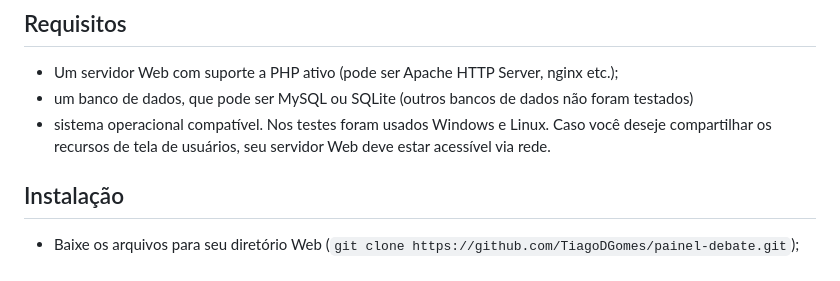
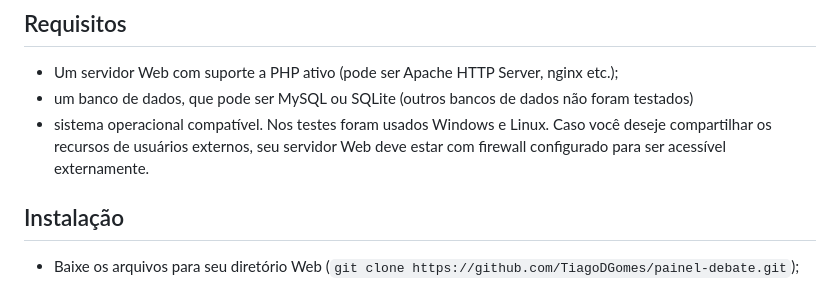
Before and after one commit to TiagoDGomes/painel-debate, a Markdown page: README.md, the part around the change. GitHub-like rendering.

```diff
--- a/README.md
+++ b/README.md
@@ -5,7 +5,7 @@ Painel para gerência de tempo e perguntas em debates para eleições. Você pod
 
 - Um servidor Web com suporte a PHP ativo (pode ser Apache HTTP Server, nginx etc.);
 - um banco de dados, que pode ser MySQL ou SQLite (outros bancos de dados não foram testados)
-- sistema operacional compatível. Nos testes foram usados Windows e Linux. Caso você deseje compartilhar os recursos de tela de usuários, seu servidor Web deve estar acessível via rede.
+- sistema operacional compatível. Nos testes foram usados Windows e Linux. Caso você deseje compartilhar os recursos de usuários externos, seu servidor Web deve estar com firewall configurado para ser acessível externamente.
 
 ## Instalação
 
```
